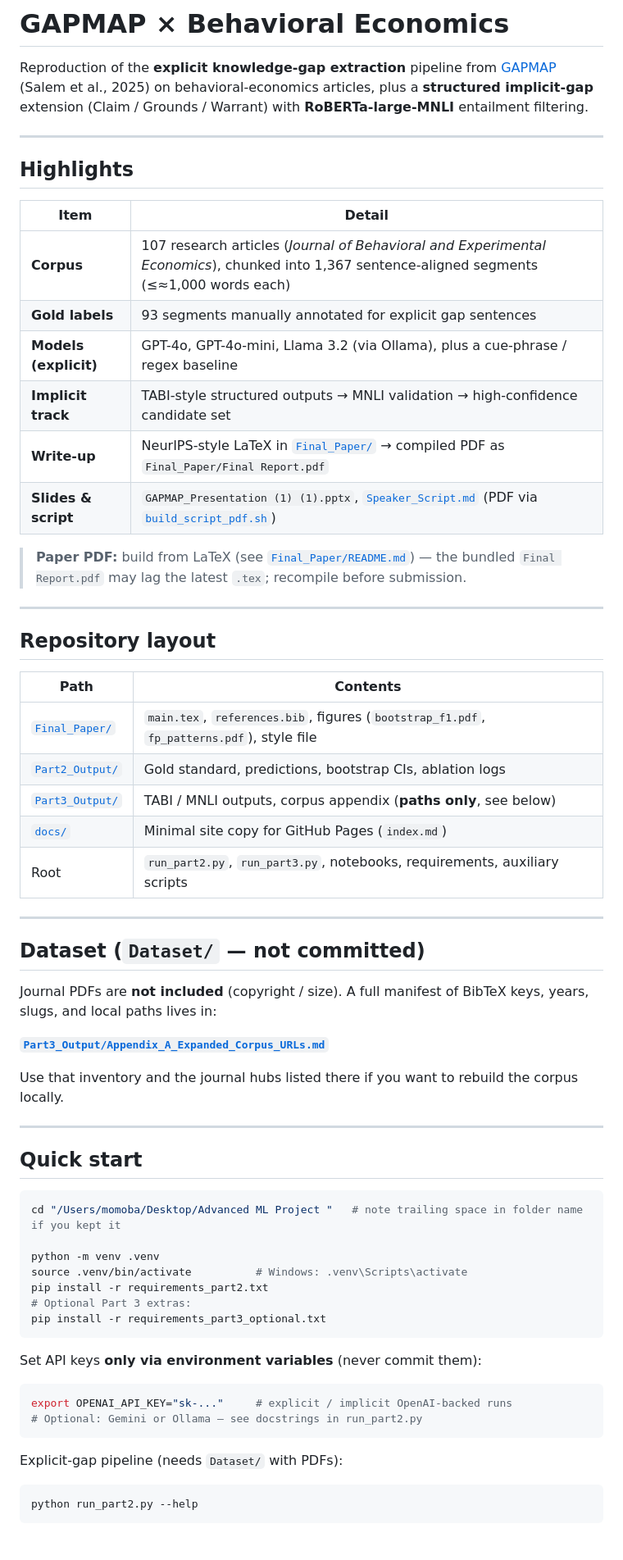
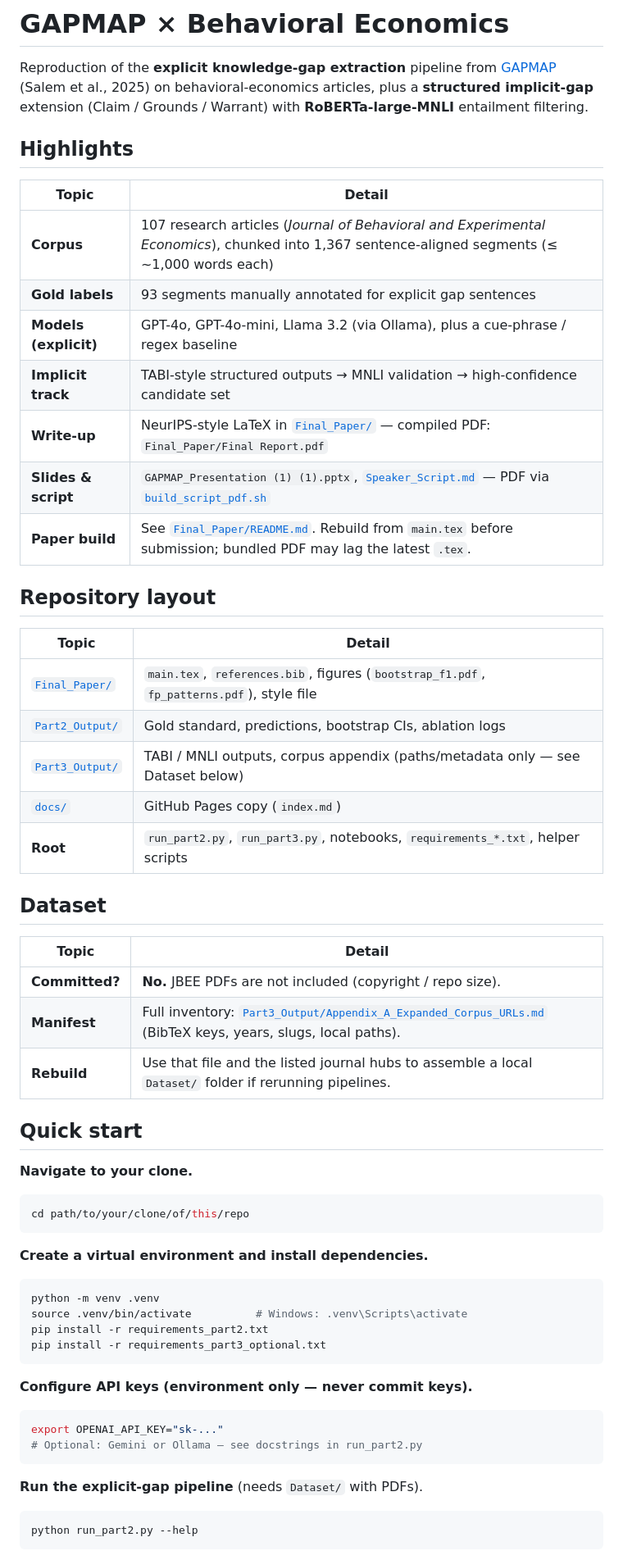
Before and after one commit to OumaymaBA95/GAPMAP-in-Behavioral-Economics-Explicit-Gap-Reproduction-and-TABI-Based-Implicit-Gap, a Markdown page: README.md, the part around one of its changes. Shown at 82% size. Drawn GitHub-style.

Commit message:
README: unify format (Topic|Detail tables, bold code leads, generic cd)
Co-authored-by: Cursor <cursoragent@cursor.com>

````diff
--- a/README.md
+++ b/README.md
@@ -2,65 +2,61 @@
 
 Reproduction of the **explicit knowledge-gap extraction** pipeline from [GAPMAP](https://arxiv.org/abs/2510.25055) (Salem et al., 2025) on behavioral-economics articles, plus a **structured implicit-gap** extension (Claim / Grounds / Warrant) with **RoBERTa-large-MNLI** entailment filtering.
 
----
-
 ## Highlights
 
-| Item | Detail |
-|------|--------|
-| **Corpus** | 107 research articles (*Journal of Behavioral and Experimental Economics*), chunked into 1,367 sentence-aligned segments (≤≈1,000 words each) |
+| Topic | Detail |
+|-------|--------|
+| **Corpus** | 107 research articles (*Journal of Behavioral and Experimental Economics*), chunked into 1,367 sentence-aligned segments (≤ ~1,000 words each) |
 | **Gold labels** | 93 segments manually annotated for explicit gap sentences |
 | **Models (explicit)** | GPT-4o, GPT-4o-mini, Llama 3.2 (via Ollama), plus a cue-phrase / regex baseline |
 | **Implicit track** | TABI-style structured outputs → MNLI validation → high-confidence candidate set |
-| **Write-up** | NeurIPS-style LaTeX in [`Final_Paper/`](Final_Paper/) → compiled PDF as `Final_Paper/Final Report.pdf` |
-| **Slides & script** | `GAPMAP_Presentation (1) (1).pptx`, [`Speaker_Script.md`](Speaker_Script.md) (PDF via [`build_script_pdf.sh`](build_script_pdf.sh)) |
-
-> **Paper PDF:** build from LaTeX (see [`Final_Paper/README.md`](Final_Paper/README.md)) — the bundled `Final Report.pdf` may lag the latest `.tex`; recompile before submission.
-
----
+| **Write-up** | NeurIPS-style LaTeX in [`Final_Paper/`](Final_Paper/) — compiled PDF: `Final_Paper/Final Report.pdf` |
+| **Slides & script** | `GAPMAP_Presentation (1) (1).pptx`, [`Speaker_Script.md`](Speaker_Script.md) — PDF via [`build_script_pdf.sh`](build_script_pdf.sh) |
+| **Paper build** | See [`Final_Paper/README.md`](Final_Paper/README.md). Rebuild from `main.tex` before submission; bundled PDF may lag the latest `.tex`. |
 
 ## Repository layout
 
-| Path | Contents |
-|------|----------|
+| Topic | Detail |
+|-------|--------|
 | [`Final_Paper/`](Final_Paper/) | `main.tex`, `references.bib`, figures (`bootstrap_f1.pdf`, `fp_patterns.pdf`), style file |
 | [`Part2_Output/`](Part2_Output/) | Gold standard, predictions, bootstrap CIs, ablation logs |
-| [`Part3_Output/`](Part3_Output/) | TABI / MNLI outputs, corpus appendix (**paths only**, see below) |
-| [`docs/`](docs/) | Minimal site copy for GitHub Pages (`index.md`) |
-| Root | `run_part2.py`, `run_part3.py`, notebooks, requirements, auxiliary scripts |
+| [`Part3_Output/`](Part3_Output/) | TABI / MNLI outputs, corpus appendix (paths/metadata only — see Dataset below) |
+| [`docs/`](docs/) | GitHub Pages copy (`index.md`) |
+| **Root** | `run_part2.py`, `run_part3.py`, notebooks, `requirements_*.txt`, helper scripts |
 
----
+## Dataset
 
-## Dataset (`Dataset/` — not committed)
-
-Journal PDFs are **not included** (copyright / size). A full manifest of BibTeX keys, years, slugs, and local paths lives in:
-
-**[`Part3_Output/Appendix_A_Expanded_Corpus_URLs.md`](Part3_Output/Appendix_A_Expanded_Corpus_URLs.md)**
-
-Use that inventory and the journal hubs listed there if you want to rebuild the corpus locally.
-
----
+| Topic | Detail |
+|-------|--------|
+| **Committed?** | **No.** JBEE PDFs are not included (copyright / repo size). |
+| **Manifest** | Full inventory: [`Part3_Output/Appendix_A_Expanded_Corpus_URLs.md`](Part3_Output/Appendix_A_Expanded_Corpus_URLs.md) (BibTeX keys, years, slugs, local paths). |
+| **Rebuild** | Use that file and the listed journal hubs to assemble a local `Dataset/` folder if rerunning pipelines. |
 
 ## Quick start
 
+**Navigate to your clone.**
+
 ```bash
-cd "/Users/momoba/Desktop/Advanced ML Project "   # note trailing space in folder name if you kept it
+cd path/to/your/clone/of/this/repo
+```
 
+**Create a virtual environment and install dependencies.**
+
+```bash
 python -m venv .venv
 source .venv/bin/activate          # Windows: .venv\Scripts\activate
 pip install -r requirements_part2.txt
-# Optional Part 3 extras:
 pip install -r requirements_part3_optional.txt
 ```
 
-Set API keys **only via environment variables** (never commit them):
+**Configure API keys (environment only — never commit keys).**
 
 ```bash
-export OPENAI_API_KEY="sk-..."     # explicit / implicit OpenAI-backed runs
+export OPENAI_API_KEY="sk-..."
 # Optional: Gemini or Ollama — see docstrings in run_part2.py
 ```
 
-Explicit-gap pipeline (needs `Dataset/` with PDFs):
+**Run the explicit-gap pipeline** (needs `Dataset/` with PDFs).
 
 ```bash
 python run_part2.py --help
````
Also changed, not shown: other parts of README.md (+20 -21 lines).
